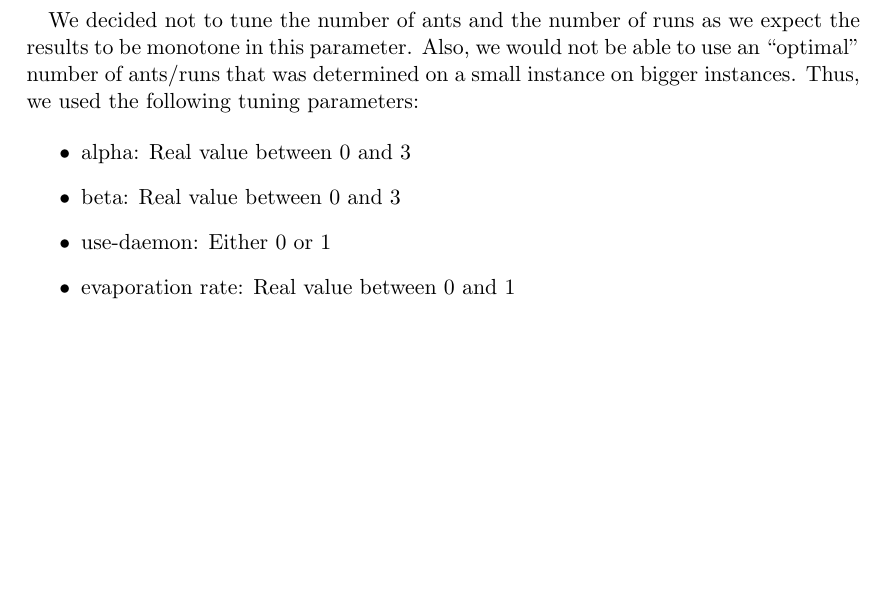
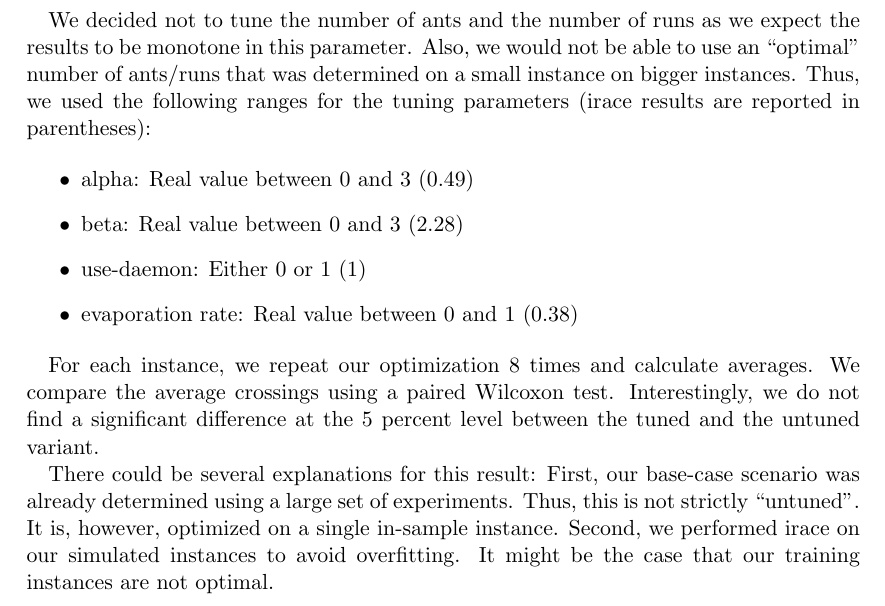
Before and after one commit to pew-heuopt/heuopt, a LaTeX document (src/report5_6/report5_6.tex): part of page 4 of 4, cut so that both start at the same text, the shorter picture padded with empty space. Compiled offline with pdfLaTeX.

Commit message:
updated 5 6 to include some text on the simulation / irace tuning

```diff
--- a/src/report5_6/report5_6.tex
+++ b/src/report5_6/report5_6.tex
@@ -209,13 +209,28 @@ a reasonable number of ants we decided to simulate reasonably small graphs.
 We decided not to tune the number of ants and the number of runs as we
 expect the results to be monotone in this parameter. Also, we would
 not be able to use an ``optimal'' number of ants/runs that was
-determined on a small instance on bigger instances. Thus, we used the following tuning parameters:
+determined on a small instance on bigger instances. Thus, we used the
+following ranges for the tuning parameters (irace results are reported in parentheses):
 
 \begin{itemize}
-  \item alpha: Real value between 0 and 3
-  \item beta: Real value between 0 and 3
-  \item use-daemon: Either 0 or 1
-  \item evaporation rate: Real value between 0 and 1
+  \item alpha: Real value between 0 and 3 (0.49)
+  \item beta: Real value between 0 and 3 (2.28)
+  \item use-daemon: Either 0 or 1 (1)
+  \item evaporation rate: Real value between 0 and 1 (0.38)
 \end{itemize}
 
+For each instance, we repeat our optimization 8 times and calculate
+averages. We compare the average crossings using a paired Wilcoxon
+test. Interestingly, we do not find a significant difference at the 5
+percent level between the tuned and the untuned variant.
+
+There could be several explanations for this result: First, our
+base-case scenario was already determined using a large set of
+experiments. Thus, this is not strictly ``untuned''. It is, however,
+optimized on a single in-sample instance. Second, we performed irace
+on our simulated instances to avoid overfitting. It might be the case
+that our training instances are not optimal.
+
+
+
 \end{document}
```
